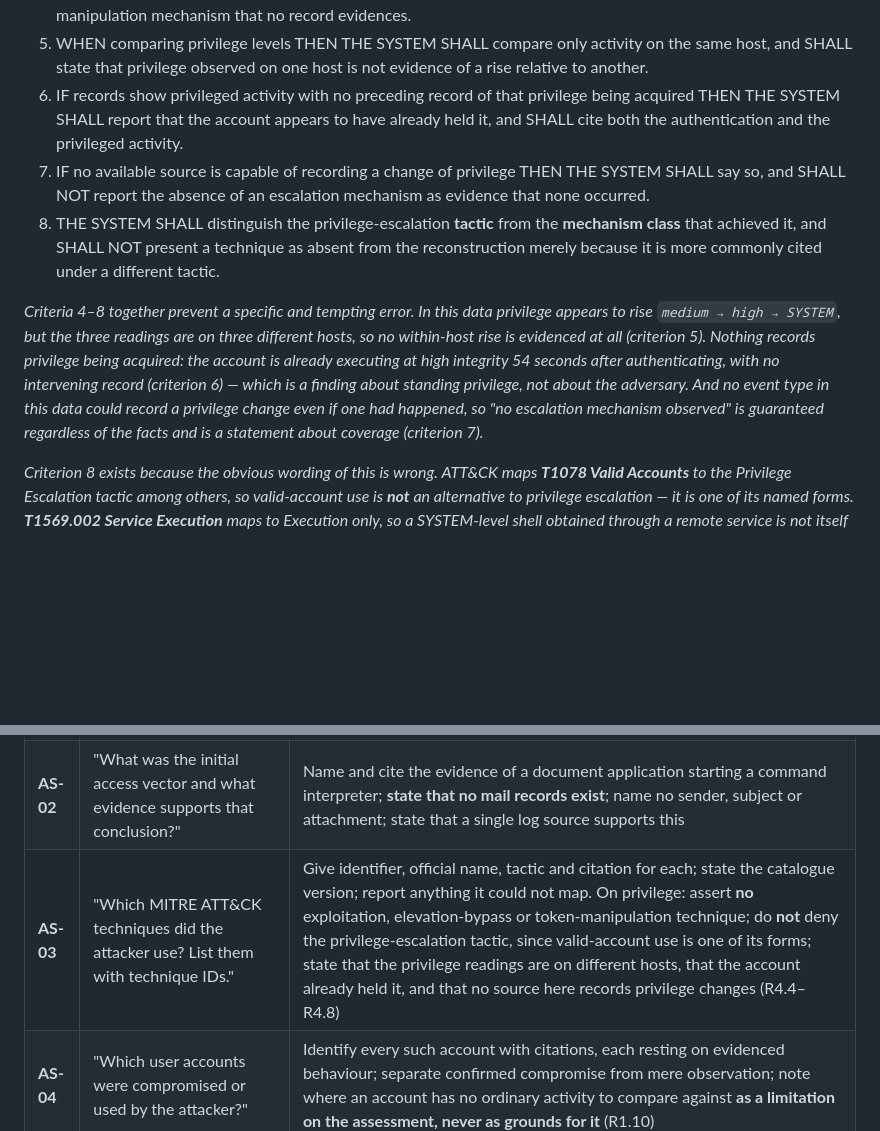
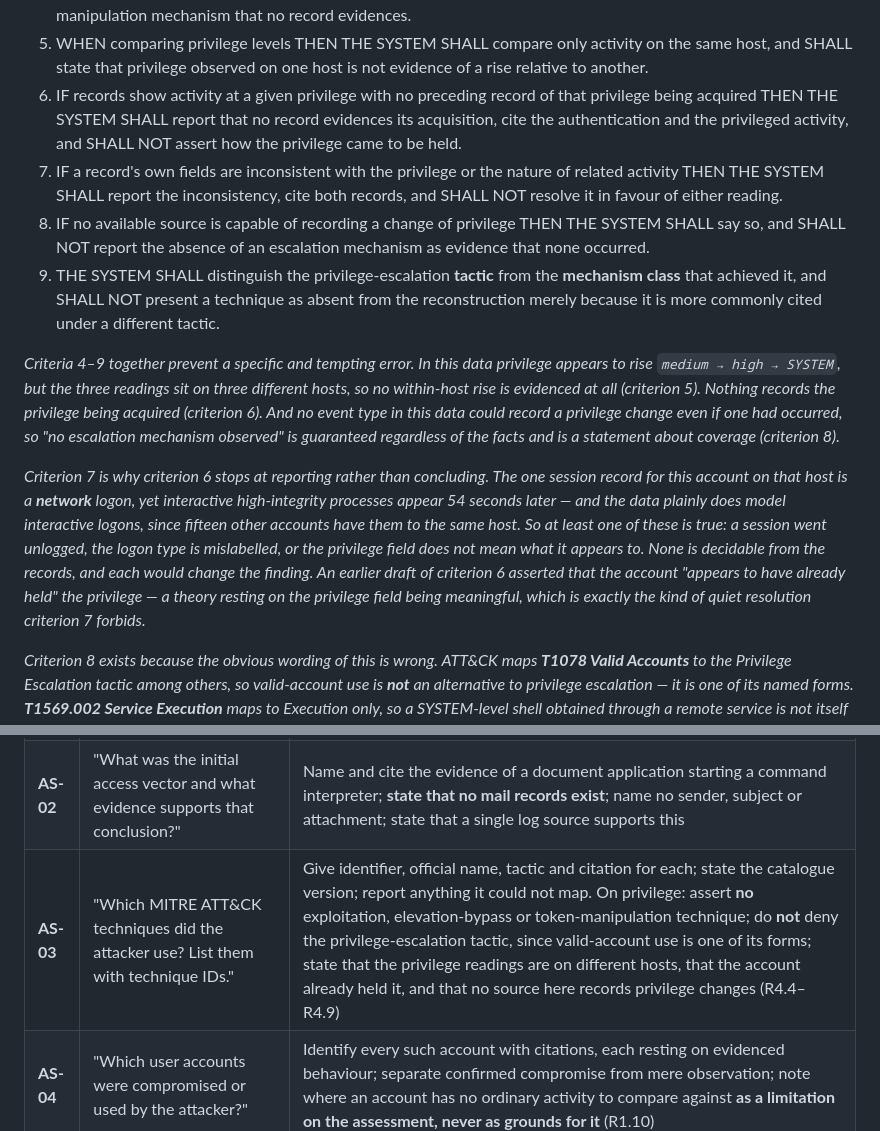
Before and after one commit to scarlet-brew/swetha_task2, a Markdown page: docs/specs/requirements.md, 2 parts joined by grey strips. Rendered like a GitHub page; blank space fills up the shorter version.

Commit message:
Phase 1: stop R4.6 concluding where it should only report
R4.6 asserted that the account "appears to have already held" the privilege.
That is a theory, and it rests on the integrity field meaning what it looks
like - which is not established.

Checking the records makes the problem concrete. The compromised account has
exactly ONE session record on that host, a network logon, yet interactive
high-integrity processes appear 54 seconds later. The dataset plainly does
model interactive logons: fifteen other accounts have them to the same host.
So at least one of three things is true - a session went unlogged, the logon
type is mislabelled, or the privilege field does not mean what it appears to -
and each would change the finding. None is decidable from the records.

R4.6 now reports that no record evidences the privilege being acquired, cites
the authentication and the privileged activity, and explicitly does not assert
how the privilege came to be held.

New R4.7: where a record's own fields are inconsistent with the privilege or
nature of related activity, report the inconsistency, cite both records, and
do not resolve it in favour of either reading. This generalises past the
privilege case - it is the same discipline as R3.9, applied within a record
rather than between conclusions.

Former R4.7 and R4.8 renumbered to R4.8 and R4.9; AS-03's range reference
updated.

Verified: 63 criteria across 10 requirements, all valid EARS; 11 cross-
references, none dangling; no stale range references.

Co-Authored-By: Claude Opus 5 (1M context) <noreply@anthropic.com>

```diff
--- a/docs/specs/requirements.md
+++ b/docs/specs/requirements.md
@@ -159,23 +159,35 @@ describe it in a vocabulary others already use.
 5. WHEN comparing privilege levels THEN THE SYSTEM SHALL compare only activity on the same host,
    and SHALL state that privilege observed on one host is not evidence of a rise relative to
    another.
-6. IF records show privileged activity with no preceding record of that privilege being acquired
-   THEN THE SYSTEM SHALL report that the account appears to have already held it, and SHALL cite
-   both the authentication and the privileged activity.
-7. IF no available source is capable of recording a change of privilege THEN THE SYSTEM SHALL say
+6. IF records show activity at a given privilege with no preceding record of that privilege being
+   acquired THEN THE SYSTEM SHALL report that no record evidences its acquisition, cite the
+   authentication and the privileged activity, and SHALL NOT assert how the privilege came to be
+   held.
+7. IF a record's own fields are inconsistent with the privilege or the nature of related activity
+   THEN THE SYSTEM SHALL report the inconsistency, cite both records, and SHALL NOT resolve it in
+   favour of either reading.
+8. IF no available source is capable of recording a change of privilege THEN THE SYSTEM SHALL say
    so, and SHALL NOT report the absence of an escalation mechanism as evidence that none occurred.
-8. THE SYSTEM SHALL distinguish the privilege-escalation **tactic** from the **mechanism class**
+9. THE SYSTEM SHALL distinguish the privilege-escalation **tactic** from the **mechanism class**
    that achieved it, and SHALL NOT present a technique as absent from the reconstruction merely
    because it is more commonly cited under a different tactic.
 
-*Criteria 4–8 together prevent a specific and tempting error. In this data privilege appears to
-rise `medium → high → SYSTEM`, but the three readings are on three different hosts, so no
-within-host rise is evidenced at all (criterion 5). Nothing records privilege being acquired: the
-account is already executing at high integrity 54 seconds after authenticating, with no
-intervening record (criterion 6) — which is a finding about standing privilege, not about the
-adversary. And no event type in this data could record a privilege change even if one had
-happened, so "no escalation mechanism observed" is guaranteed regardless of the facts and is a
-statement about coverage (criterion 7).*
+*Criteria 4–9 together prevent a specific and tempting error. In this data privilege appears to
+rise `medium → high → SYSTEM`, but the three readings sit on three different hosts, so no
+within-host rise is evidenced at all (criterion 5). Nothing records the privilege being acquired
+(criterion 6). And no event type in this data could record a privilege change even if one had
+occurred, so "no escalation mechanism observed" is guaranteed regardless of the facts and is a
+statement about coverage (criterion 8).*
+
+*Criterion 7 is why criterion 6 stops at reporting rather than concluding. The one session record
+for this account on that host is a **network** logon, yet interactive high-integrity processes
+appear 54 seconds later — and the data plainly does model interactive logons, since fifteen other
+accounts have them to the same host. So at least one of these is true: a session went unlogged,
+the logon type is mislabelled, or the privilege field does not mean what it appears to. None is
+decidable from the records, and each would change the finding. An earlier draft of criterion 6
+asserted that the account "appears to have already held" the privilege — a theory resting on the
+privilege field being meaningful, which is exactly the kind of quiet resolution criterion 7
+forbids.*
 
 *Criterion 8 exists because the obvious wording of this is wrong. ATT&CK maps **T1078 Valid
 Accounts** to the Privilege Escalation tactic among others, so valid-account use is **not** an
@@ -371,7 +383,7 @@ influenced the answer (R7).
 |---|---|---|
 | **AS-01** | "Walk me through the full attack timeline from initial access to last observed activity." | Present one time-ordered sequence covering every stage the data evidences, name those it does not, state the first and last activity, cite every step |
 | **AS-02** | "What was the initial access vector and what evidence supports that conclusion?" | Name and cite the evidence of a document application starting a command interpreter; **state that no mail records exist**; name no sender, subject or attachment; state that a single log source supports this |
-| **AS-03** | "Which MITRE ATT&CK techniques did the attacker use? List them with technique IDs." | Give identifier, official name, tactic and citation for each; state the catalogue version; report anything it could not map. On privilege: assert **no** exploitation, elevation-bypass or token-manipulation technique; do **not** deny the privilege-escalation tactic, since valid-account use is one of its forms; state that the privilege readings are on different hosts, that the account already held it, and that no source here records privilege changes (R4.4–R4.8) |
+| **AS-03** | "Which MITRE ATT&CK techniques did the attacker use? List them with technique IDs." | Give identifier, official name, tactic and citation for each; state the catalogue version; report anything it could not map. On privilege: assert **no** exploitation, elevation-bypass or token-manipulation technique; do **not** deny the privilege-escalation tactic, since valid-account use is one of its forms; state that the privilege readings are on different hosts, that the account already held it, and that no source here records privilege changes (R4.4–R4.9) |
 | **AS-04** | "Which user accounts were compromised or used by the attacker?" | Identify every such account with citations, each resting on evidenced behaviour; separate confirmed compromise from mere observation; note where an account has no ordinary activity to compare against **as a limitation on the assessment, never as grounds for it** (R1.10) |
 | **AS-05** | "Which internal hosts did the attacker move to after the initial foothold?" | Identify every subsequent host in the order reached, with citations; name the authentication and the remote-service-creation activity evidencing the movement; flag any host identification resting on an uncertain address association |
 | **AS-06** | "Is there evidence of data exfiltration? If so, what was accessed and when?" | Answer yes; name the file, exact size, destination, its external ownership, the client used and the time; establish the link between the archive staged on the host and the upload to the external destination, citing the record on each side; then separate the three levels of support — the **upload itself** is recorded by cloud storage alone; the **staging-to-upload link** is corroborated by endpoint and cloud storage together; and **no network record independently corroborates the transfer path** |
```
